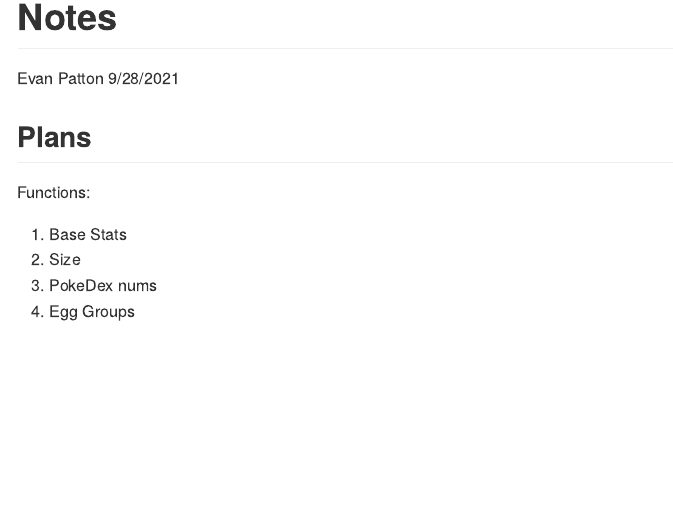
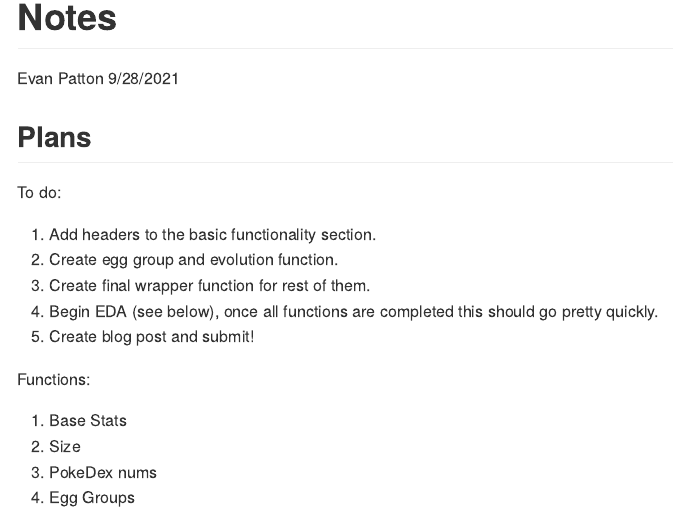
Before and after one commit to ejpatton4/ST558-Project1, an R Markdown document (plan.Rmd): the page in a window 1100 px wide, from its top. The pictures show the output file plan.html that the author committed with the source, opened offline.

Commit message:
Update planning doc for project.

````diff
--- a/plan.Rmd
+++ b/plan.Rmd
@@ -10,6 +10,16 @@
 ```
 
 ## Plans
+
+
+
+To do:
+1.  Add headers to the basic functionality section.
+1.  Create egg group and evolution function.
+1.  Create final wrapper function for rest of them.
+1.  Begin EDA (see below), once all functions are completed this should go pretty quickly.
+1.  Create blog post and submit!
+
 
 Functions:
 1.  Base Stats
````
Also changed, not shown: plan.html, plan.md.
